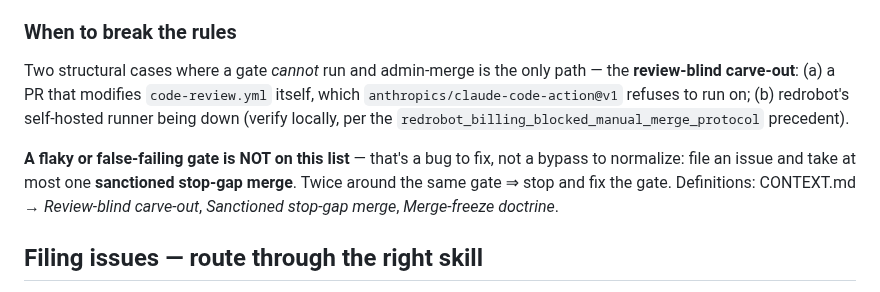
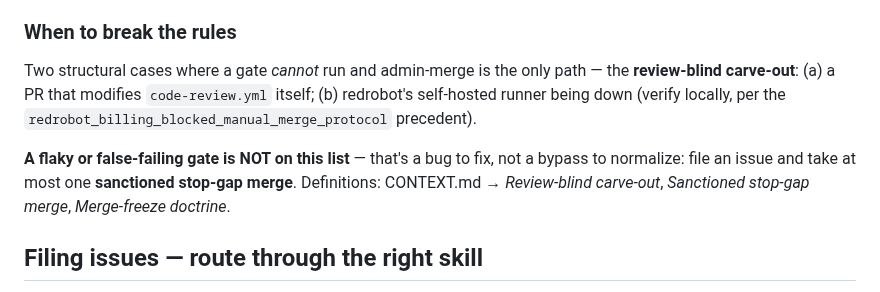
Before and after one commit to Osasuwu/jarvis, a Markdown page: .claude-userlevel/CLAUDE.md, the part around the change. Drawn GitHub-style.

```diff
--- a/.claude-userlevel/CLAUDE.md
+++ b/.claude-userlevel/CLAUDE.md
@@ -105,9 +105,9 @@ Auto-merge, `delete_branch_on_merge`, branch protection and the required-check c
 
 ### When to break the rules
 
-Two structural cases where a gate *cannot* run and admin-merge is the only path — the **review-blind carve-out**: (a) a PR that modifies `code-review.yml` itself, which `anthropics/claude-code-action@v1` refuses to run on; (b) redrobot's self-hosted runner being down (verify locally, per the `redrobot_billing_blocked_manual_merge_protocol` precedent).
+Two structural cases where a gate *cannot* run and admin-merge is the only path — the **review-blind carve-out**: (a) a PR that modifies `code-review.yml` itself; (b) redrobot's self-hosted runner being down (verify locally, per the `redrobot_billing_blocked_manual_merge_protocol` precedent).
 
-**A flaky or false-failing gate is NOT on this list** — that's a bug to fix, not a bypass to normalize: file an issue and take at most one **sanctioned stop-gap merge**. Twice around the same gate ⇒ stop and fix the gate. Definitions: CONTEXT.md → *Review-blind carve-out*, *Sanctioned stop-gap merge*, *Merge-freeze doctrine*.
+**A flaky or false-failing gate is NOT on this list** — that's a bug to fix, not a bypass to normalize: file an issue and take at most one **sanctioned stop-gap merge**. Definitions: CONTEXT.md → *Review-blind carve-out*, *Sanctioned stop-gap merge*, *Merge-freeze doctrine*.
 
 ## Filing issues — route through the right skill
 
```
Also changed, not shown: CLAUDE.md (+3 -3 lines).
